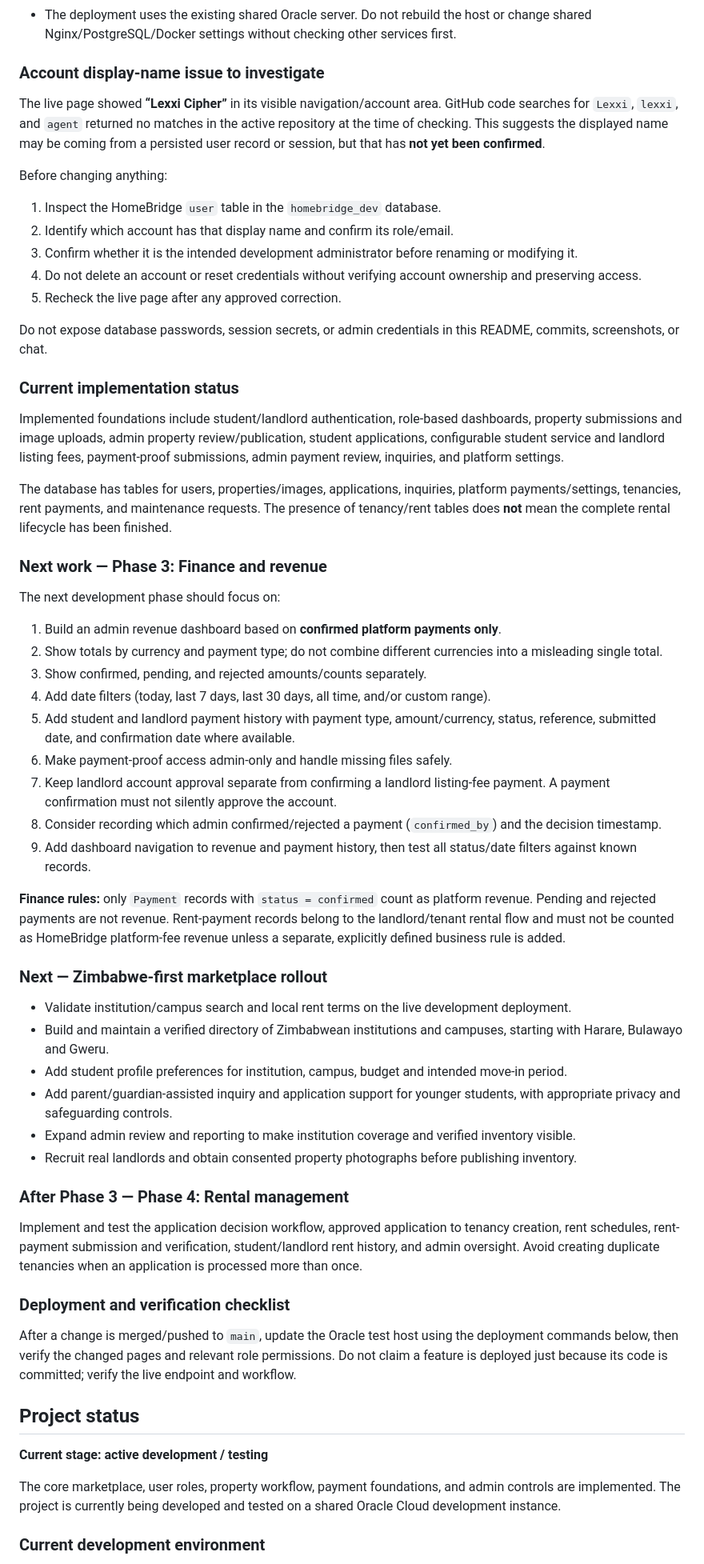
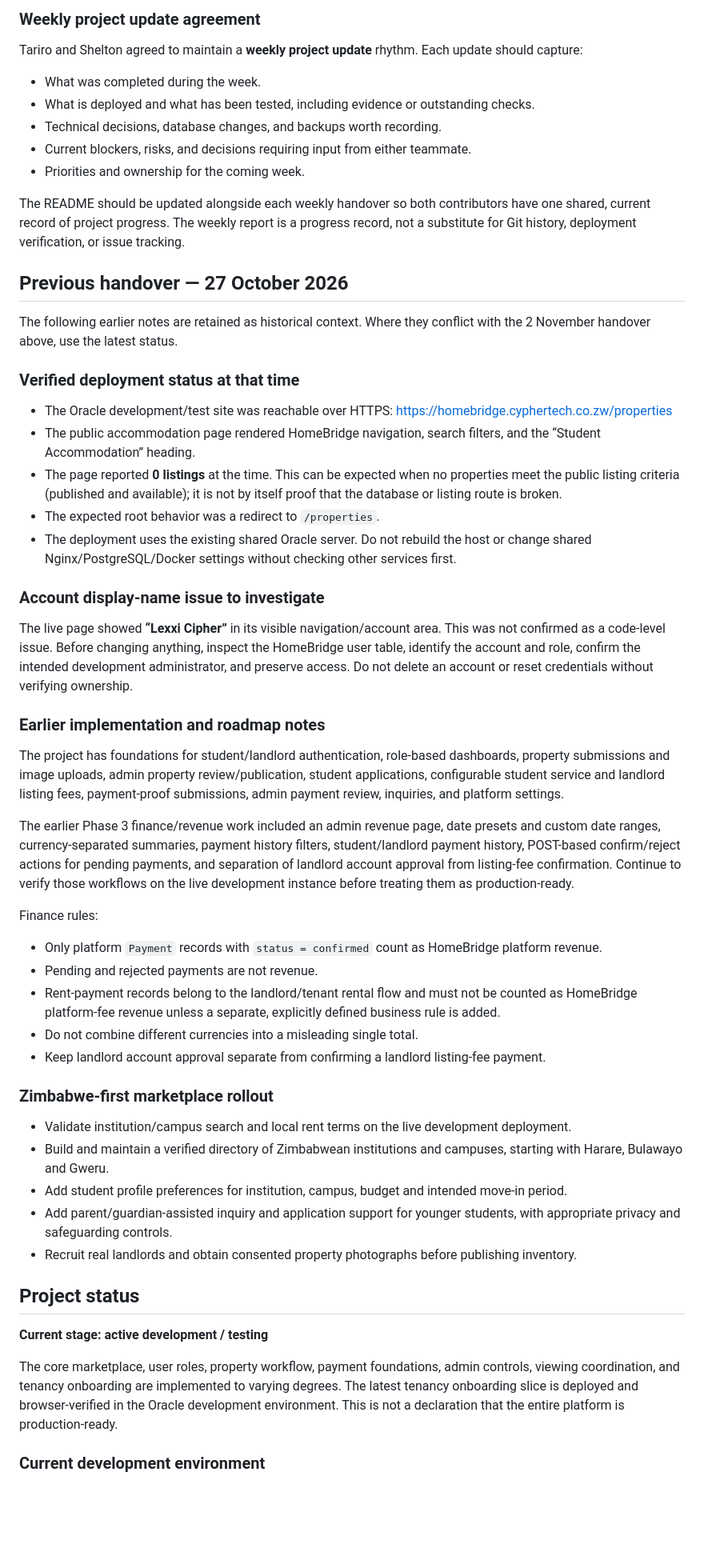
Before and after one commit to tarieciphertech/homebridge, a Markdown page: README.md, the part around one of its changes. Shown at 80% size. Drawn GitHub-style; blank space fills up the shorter version.

Commit message:
docs: update HomeBridge weekly handover for 2 Nov 2026

```diff
--- a/README.md
+++ b/README.md
@@ -44,62 +90,57 @@ This section is the current working status for Shelton and anyone continuing dev
+### Weekly project update agreement
+
+Tariro and Shelton agreed to maintain a **weekly project update** rhythm. Each update should capture:
+
+- What was completed during the week.
+- What is deployed and what has been tested, including evidence or outstanding checks.
+- Technical decisions, database changes, and backups worth recording.
+- Current blockers, risks, and decisions requiring input from either teammate.
+- Priorities and ownership for the coming week.
+
+The README should be updated alongside each weekly handover so both contributors have one shared, current record of project progress. The weekly report is a progress record, not a substitute for Git history, deployment verification, or issue tracking.
+
+## Previous handover — 27 October 2026
+
+The following earlier notes are retained as historical context. Where they conflict with the 2 November handover above, use the latest status.
+
+### Verified deployment status at that time
+
+- The Oracle development/test site was reachable over HTTPS: https://homebridge.cyphertech.co.zw/properties
+- The public accommodation page rendered HomeBridge navigation, search filters, and the “Student Accommodation” heading.
+- The page reported **0 listings** at the time. This can be expected when no properties meet the public listing criteria (published and available); it is not by itself proof that the database or listing route is broken.
+- The expected root behavior was a redirect to `/properties`.
 - The deployment uses the existing shared Oracle server. Do not rebuild the host or change shared Nginx/PostgreSQL/Docker settings without checking other services first.
 
 ### Account display-name issue to investigate
 
-The live page showed **“Lexxi Cipher”** in its visible navigation/account area. GitHub code searches for `Lexxi`, `lexxi`, and `agent` returned no matches in the active repository at the time of checking. This suggests the displayed name may be coming from a persisted user record or session, but that has **not yet been confirmed**.
+The live page showed **“Lexxi Cipher”** in its visible navigation/account area. This was not confirmed as a code-level issue. Before changing anything, inspect the HomeBridge user table, identify the account and role, confirm the intended development administrator, and preserve access. Do not delete an account or reset credentials without verifying ownership.
 
-Before changing anything:
-1. Inspect the HomeBridge `user` table in the `homebridge_dev` database.
-2. Identify which account has that display name and confirm its role/email.
-3. Confirm whether it is the intended development administrator before renaming or modifying it.
-4. Do not delete an account or reset credentials without verifying account ownership and preserving access.
-5. Recheck the live page after any approved correction.
+### Earlier implementation and roadmap notes
 
-Do not expose database passwords, session secrets, or admin credentials in this README, commits, screenshots, or chat.
+The project has foundations for student/landlord authentication, role-based dashboards, property submissions and image uploads, admin property review/publication, student applications, configurable student service and landlord listing fees, payment-proof submissions, admin payment review, inquiries, and platform settings.
 
-### Current implementation status
+The earlier Phase 3 finance/revenue work included an admin revenue page, date presets and custom date ranges, currency-separated summaries, payment history filters, student/landlord payment history, POST-based confirm/reject actions for pending payments, and separation of landlord account approval from listing-fee confirmation. Continue to verify those workflows on the live development instance before treating them as production-ready.
 
-Implemented foundations include student/landlord authentication, role-based dashboards, property submissions and image uploads, admin property review/publication, student applications, configurable student service and landlord listing fees, payment-proof submissions, admin payment review, inquiries, and platform settings.
+Finance rules:
+- Only platform `Payment` records with `status = confirmed` count as HomeBridge platform revenue.
+- Pending and rejected payments are not revenue.
+- Rent-payment records belong to the landlord/tenant rental flow and must not be counted as HomeBridge platform-fee revenue unless a separate, explicitly defined business rule is added.
+- Do not combine different currencies into a misleading single total.
+- Keep landlord account approval separate from confirming a landlord listing-fee payment.
 
-The database has tables for users, properties/images, applications, inquiries, platform payments/settings, tenancies, rent payments, and maintenance requests. The presence of tenancy/rent tables does **not** mean the complete rental lifecycle has been finished.
-
-### Next work — Phase 3: Finance and revenue
-
-The next development phase should focus on:
-
-1. Build an admin revenue dashboard based on **confirmed platform payments only**.
-2. Show totals by currency and payment type; do not combine different currencies into a misleading single total.
-3. Show confirmed, pending, and rejected amounts/counts separately.
-4. Add date filters (today, last 7 days, last 30 days, all time, and/or custom range).
-5. Add student and landlord payment history with payment type, amount/currency, status, reference, submitted date, and confirmation date where available.
-6. Make payment-proof access admin-only and handle missing files safely.
-7. Keep landlord account approval separate from confirming a landlord listing-fee payment. A payment confirmation must not silently approve the account.
-8. Consider recording which admin confirmed/rejected a payment (`confirmed_by`) and the decision timestamp.
-9. Add dashboard navigation to revenue and payment history, then test all status/date filters against known records.
-
-**Finance rules:** only `Payment` records with `status = confirmed` count as platform revenue. Pending and rejected payments are not revenue. Rent-payment records belong to the landlord/tenant rental flow and must not be counted as HomeBridge platform-fee revenue unless a separate, explicitly defined business rule is added.
-
-### Next — Zimbabwe-first marketplace rollout
+### Zimbabwe-first marketplace rollout
 
 - Validate institution/campus search and local rent terms on the live development deployment.
 - Build and maintain a verified directory of Zimbabwean institutions and campuses, starting with Harare, Bulawayo and Gweru.
 - Add student profile preferences for institution, campus, budget and intended move-in period.
 - Add parent/guardian-assisted inquiry and application support for younger students, with appropriate privacy and safeguarding controls.
-- Expand admin review and reporting to make institution coverage and verified inventory visible.
 - Recruit real landlords and obtain consented property photographs before publishing inventory.
-
-### After Phase 3 — Phase 4: Rental management
-
-Implement and test the application decision workflow, approved application to tenancy creation, rent schedules, rent-payment submission and verification, student/landlord rent history, and admin oversight. Avoid creating duplicate tenancies when an application is processed more than once.
-
-### Deployment and verification checklist
-
-After a change is merged/pushed to `main`, update the Oracle test host using the deployment commands below, then verify the changed pages and relevant role permissions. Do not claim a feature is deployed just because its code is committed; verify the live endpoint and workflow.
 
 ## Project status
 
 **Current stage: active development / testing**
 
-The core marketplace, user roles, property workflow, payment foundations, and admin controls are implemented. The project is currently being developed and tested on a shared Oracle Cloud development instance.
+The core marketplace, user roles, property workflow, payment foundations, admin controls, viewing coordination, and tenancy onboarding are implemented to varying degrees. The latest tenancy onboarding slice is deployed and browser-verified in the Oracle development environment. This is not a declaration that the entire platform is production-ready.
 
 ### Current development environment
 
```
Also changed, not shown: other parts of README.md (+132 -171 lines).
